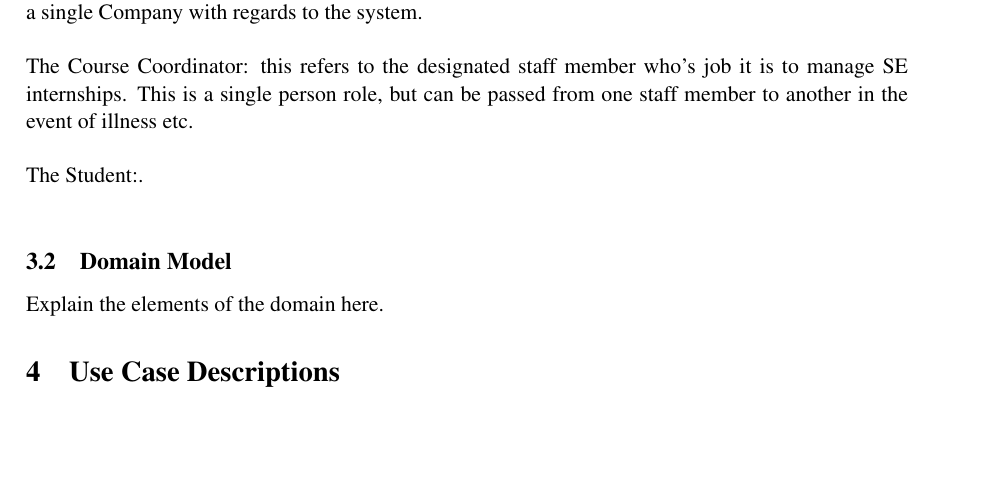
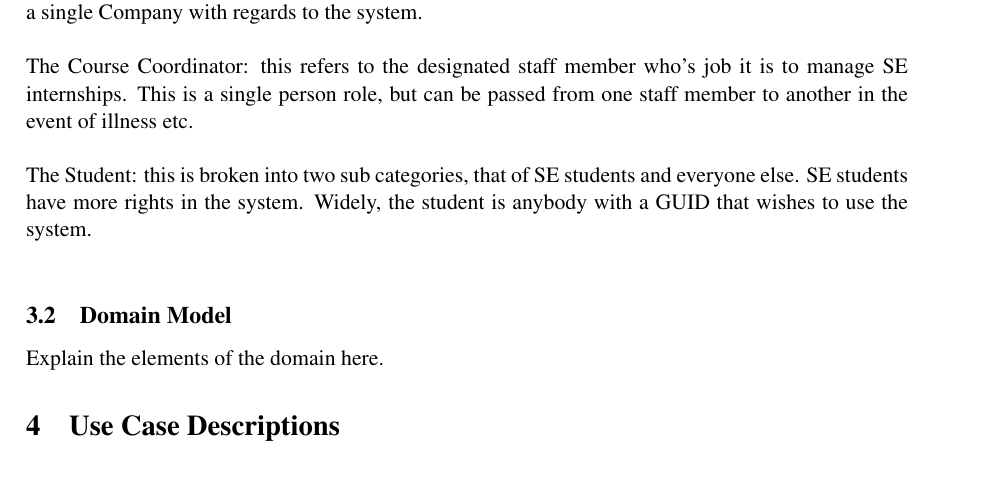
Before and after one commit to TeamW/Deliverable-3, a LaTeX document (d3.tex): part of page 5 of 8, cut so that both start at the same text, the shorter picture padded with empty space. Compiled offline with pdfLaTeX.

Commit message:
Finished actors

```diff
--- a/d3.tex
+++ b/d3.tex
@@ -201,7 +201,9 @@ The Course Coordinator: this refers to the designated staff member who's job
 it is to manage SE internships. This is a single person role, but can be
 passed from one staff member to another in the event of illness etc.\\
 
-The Student:.\\
+The Student: this is broken into two sub categories, that of SE students and
+everyone else. SE students have more rights in the system. Widely, the student
+is anybody with a GUID that wishes to use the system.\\
 
 %%%%%%%%%%%%%%%%%%%%%%%%%%%%%%%%%%%%%%%%%%%%%%%%%%%%%%%%%%%%%%%%%%%%%%%%%%%%%%
 
```
